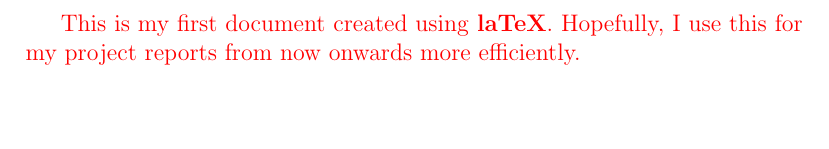
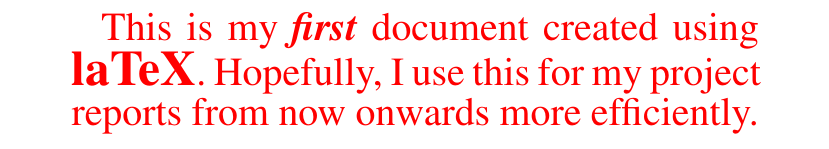
Before and after one commit to DevasenaInupakutika/LaTeX_TwEaKs, a LaTeX document (try_test1.tex): part of the page, cut so that both start at the same text. Compiled offline with pdfLaTeX.

Commit message:
Use of commands, environments, mandatory and optional arguments in LaTeX

```diff
--- a/try_test1.tex
+++ b/try_test1.tex
@@ -1,9 +1,14 @@
-\documentclass[12pt]{article}
+\documentclass[20pt]{article}
 \usepackage{color}
+\usepackage{mathptmx}
+\usepackage{anyfontsize}
+\usepackage{t1enc}
 
 \begin{document}
 
 \color{red}
-This is my first document created using \textbf{laTeX}. Hopefully, I use this for my project reports from now onwards more efficiently.
+\fontsize{20}{20}\selectfont{This is my \textit{\textbf{first}} document created using \textbf{\Huge{laTeX}}.
+%\vspace{2in}
+Hopefully, I use this for my project reports from now onwards more efficiently.}
 
 \end{document}
```
Also changed, not shown: exart.tex (+4 -4 lines), 5 other files.
